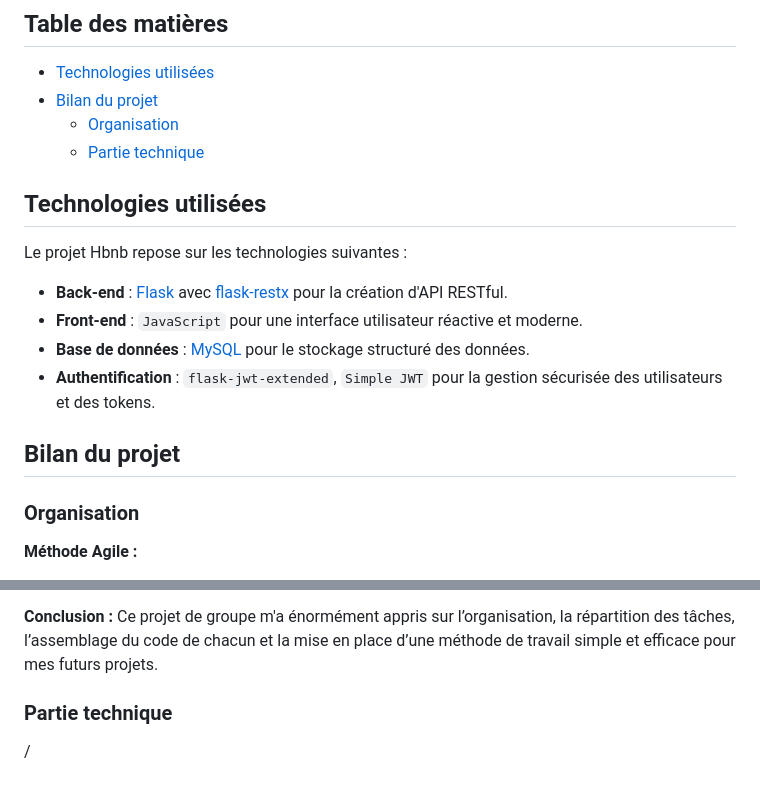
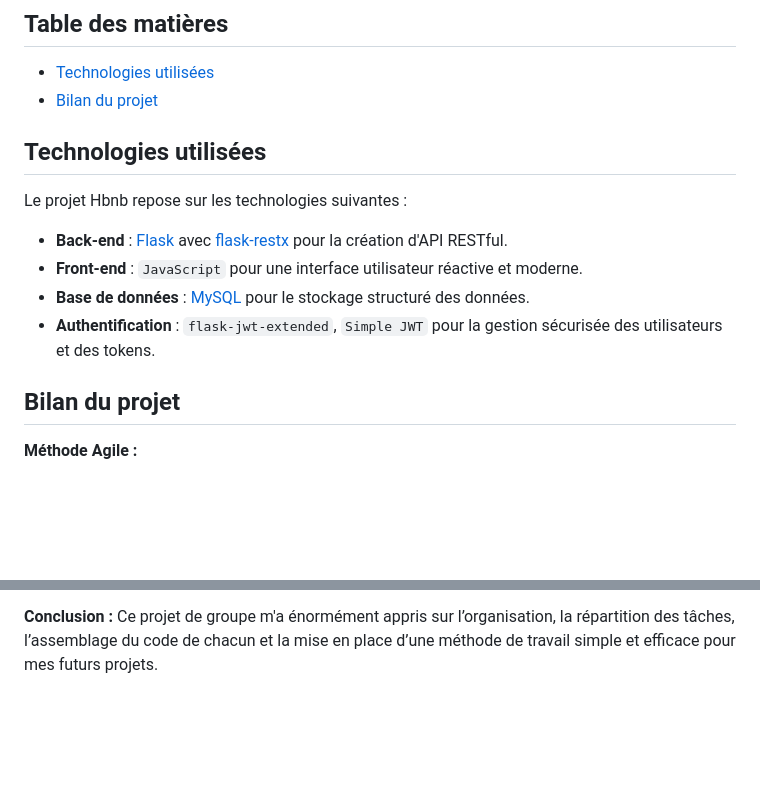
Before and after one commit to QuentinC26/holbertonschool-hbnb, a Markdown page: README.md, 2 parts joined by grey strips. GitHub-like rendering; blank space fills up the shorter version.

Commit message:
Update README by removing sections on organization
Removed sections on 'Organisation' and 'Partie technique' from the README.

```diff
--- a/README.md
+++ b/README.md
@@ -6,8 +6,6 @@ Hbnb est un projet académique de la Holberton School, réalisé en groupe avec
 
 - [Technologies utilisées](#technologiesutilisées)
 - [Bilan du projet](#bilanduprojet)
-  - [Organisation](#organisation)
-  - [Partie technique](#partietechnique)
 
 ## Technologies utilisées
 
@@ -19,8 +17,6 @@ Le projet Hbnb repose sur les technologies suivantes :
 - **Authentification** : `flask-jwt-extended`, `Simple JWT` pour la gestion sécurisée des utilisateurs et des tokens.
 
 ## Bilan du projet
-
-### Organisation
 
 **Méthode Agile :**
 
@@ -47,7 +43,3 @@ Concernant les branches, j'avais déjà compris leur utilité et veillais à uti
 Dans ce projet, j'ai constaté à quel point les noms explicites de branches et de fichiers sont cruciaux. Ils permettent de gagner du temps pour identifier rapidement un problème et le corriger.
 
 **Conclusion :** Ce projet de groupe m'a énormément appris sur l’organisation, la répartition des tâches, l’assemblage du code de chacun et la mise en place d’une méthode de travail simple et efficace pour mes futurs projets.
-
-### Partie technique
-
-/
```
